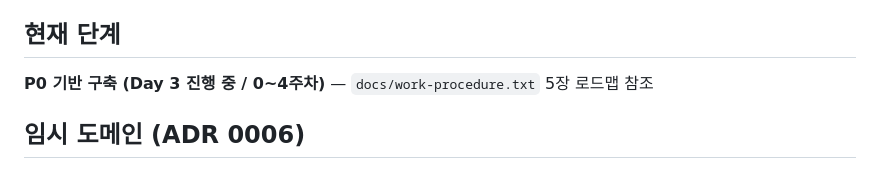
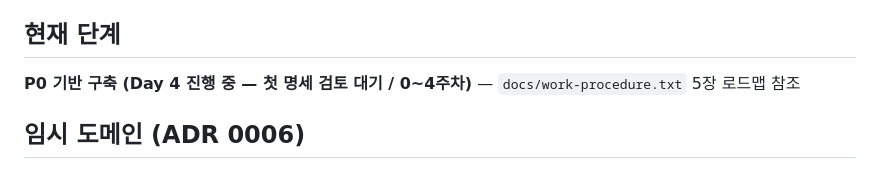
Before and after one commit to johnnie010320-cmd/chronoshealth, a Markdown page: CLAUDE.md, the part around the change. GitHub-like rendering.

Commit message:
chore: CLAUDE.md 현재 단계 Day 4 갱신
Co-Authored-By: Claude Opus 4.7 (1M context) <noreply@anthropic.com>

```diff
--- a/CLAUDE.md
+++ b/CLAUDE.md
@@ -4,7 +4,7 @@
 
 ## 현재 단계
 
-**P0 기반 구축 (Day 3 진행 중 / 0~4주차)** — `docs/work-procedure.txt` 5장 로드맵 참조
+**P0 기반 구축 (Day 4 진행 중 — 첫 명세 검토 대기 / 0~4주차)** — `docs/work-procedure.txt` 5장 로드맵 참조
 
 ## 임시 도메인 (ADR 0006)
 
```
